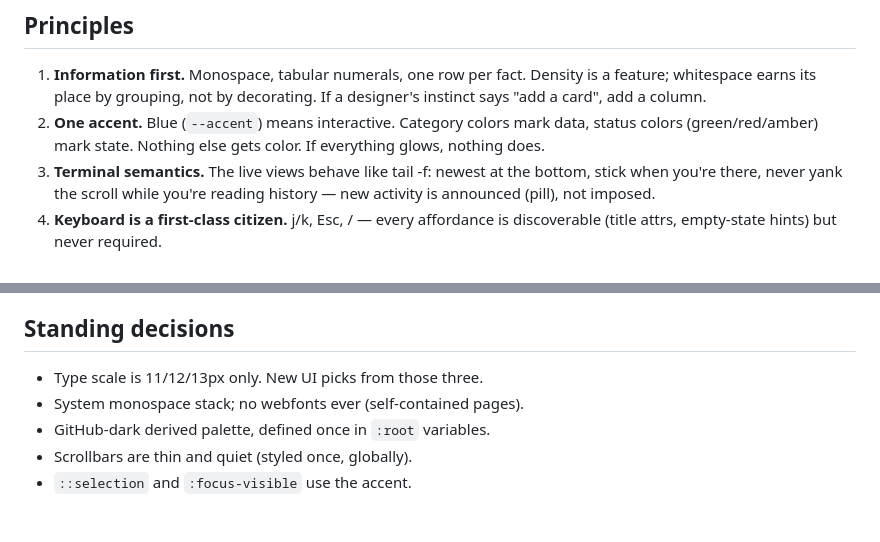
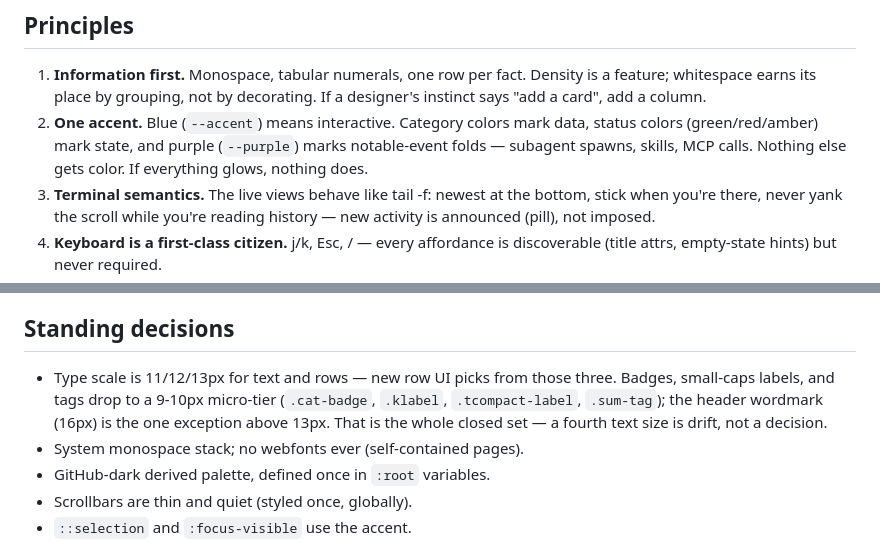
Before and after one commit to thevibeworks/cctrace, a Markdown page: docs/design/ui.md, 2 parts joined by grey strips. Rendered like a GitHub page; blank space fills up the shorter version.

```diff
--- a/docs/design/ui.md
+++ b/docs/design/ui.md
@@ -11,8 +11,9 @@ to protect that feeling.
    Density is a feature; whitespace earns its place by grouping, not by
    decorating. If a designer's instinct says "add a card", add a column.
 2. **One accent.** Blue (`--accent`) means interactive. Category colors mark
-   data, status colors (green/red/amber) mark state. Nothing else gets color.
-   If everything glows, nothing does.
+   data, status colors (green/red/amber) mark state, and purple (`--purple`)
+   marks notable-event folds — subagent spawns, skills, MCP calls. Nothing
+   else gets color. If everything glows, nothing does.
 3. **Terminal semantics.** The live views behave like tail -f: newest at the
    bottom, stick when you're there, never yank the scroll while you're
    reading history — new activity is announced (pill), not imposed.
@@ -34,7 +35,11 @@ to protect that feeling.
 
 ## Standing decisions
 
-- Type scale is 11/12/13px only. New UI picks from those three.
+- Type scale is 11/12/13px for text and rows — new row UI picks from those
+  three. Badges, small-caps labels, and tags drop to a 9-10px micro-tier
+  (`.cat-badge`, `.klabel`, `.tcompact-label`, `.sum-tag`); the header
+  wordmark (16px) is the one exception above 13px. That is the whole closed
+  set — a fourth text size is drift, not a decision.
 - System monospace stack; no webfonts ever (self-contained pages).
 - GitHub-dark derived palette, defined once in `:root` variables.
 - Scrollbars are thin and quiet (styled once, globally).
```
Also changed, not shown: TASTE.md (added, +64 -0 lines).
